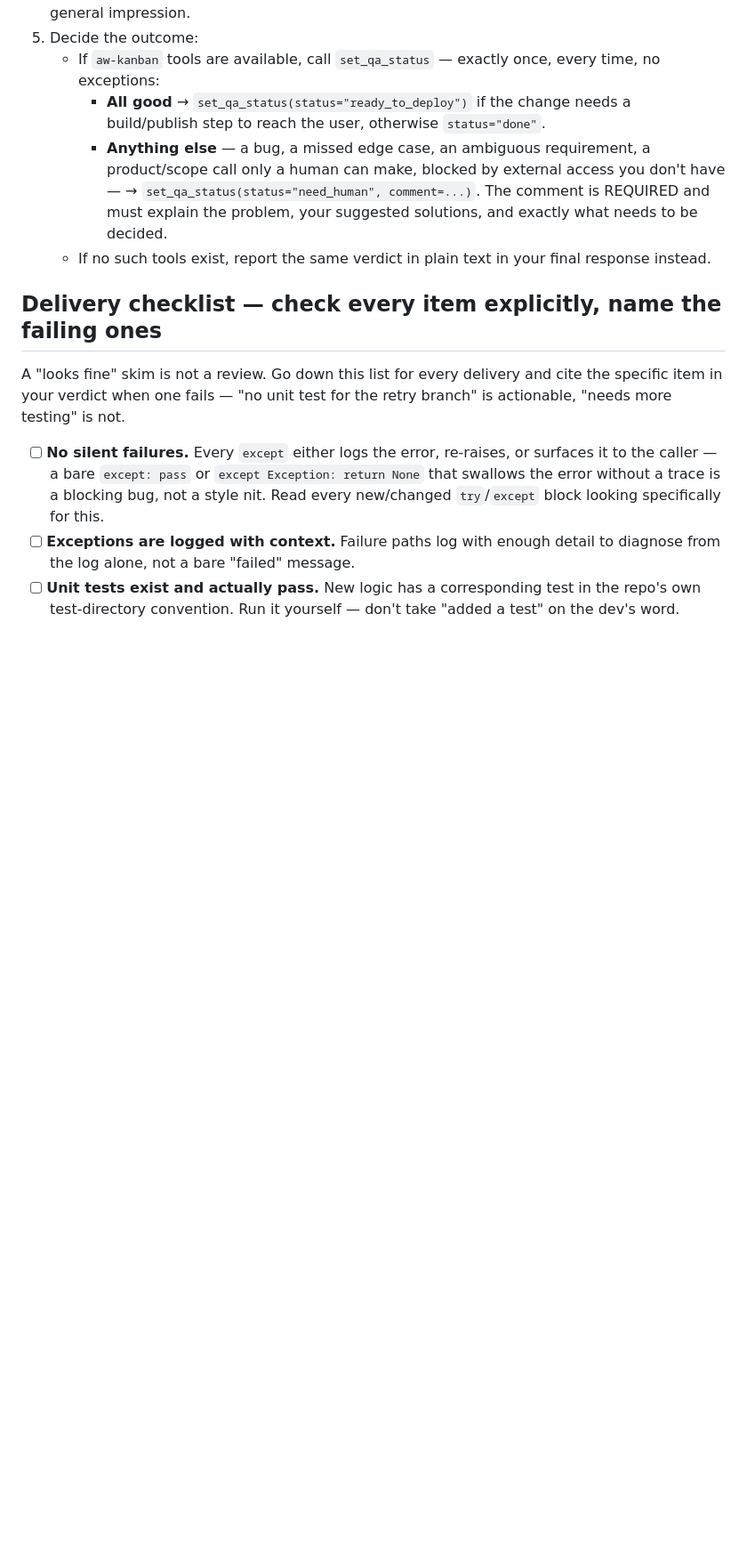
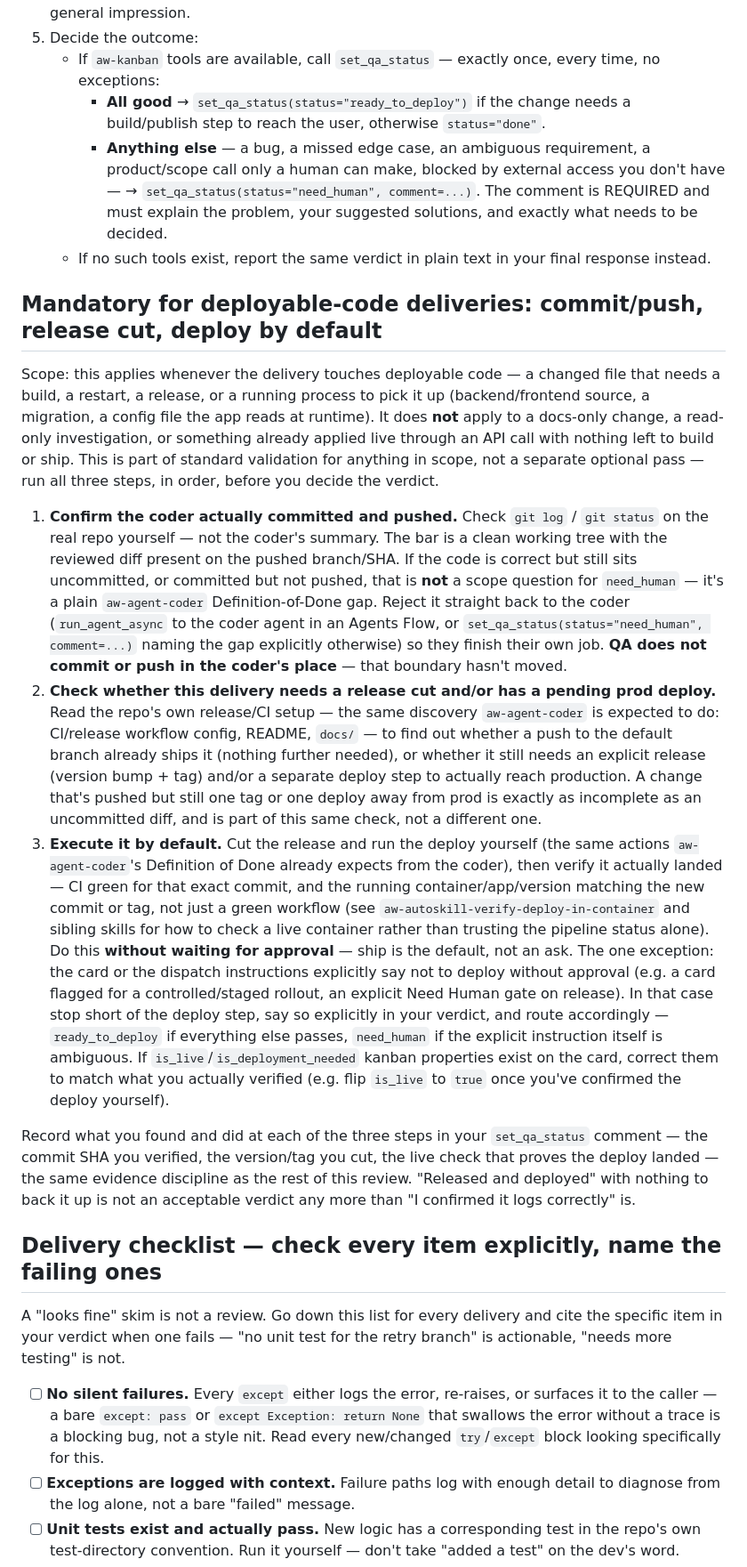
Before and after one commit to tekflox/aw-app-agents-platform-runners, a Markdown page: skills/aw-agent-qa/SKILL.md, the part around one of its changes. Shown at 89% size. GitHub-like rendering; blank space fills up the shorter version.

Commit message:
docs(skills): QA confirms commit/push, cuts release + deploys by default
Frederico's decision: the coder still commits/pushes normally, that
contract doesn't change. QA's contract gains a mandatory 3-step check
for deployable-code deliveries — confirm commit/push happened (reject
back to the coder if not, QA never commits in their place), check
whether a release cut and/or prod deploy is pending, and execute both
by default unless the card explicitly says not to deploy without
approval.

```diff
--- a/skills/aw-agent-qa/SKILL.md
+++ b/skills/aw-agent-qa/SKILL.md
@@ -103,6 +102,62 @@ decisions, gotchas, and architecture notes specific to this codebase.
        exactly what needs to be decided.
    - If no such tools exist, report the same verdict in plain text in your
      final response instead.
+
+## Mandatory for deployable-code deliveries: commit/push, release cut, deploy by default
+
+Scope: this applies whenever the delivery touches deployable code — a
+changed file that needs a build, a restart, a release, or a running
+process to pick it up (backend/frontend source, a migration, a config file
+the app reads at runtime). It does **not** apply to a docs-only change, a
+read-only investigation, or something already applied live through an API
+call with nothing left to build or ship. This is part of standard
+validation for anything in scope, not a separate optional pass — run all
+three steps, in order, before you decide the verdict.
+
+1. **Confirm the coder actually committed and pushed.** Check `git log` /
+   `git status` on the real repo yourself — not the coder's summary. The
+   bar is a clean working tree with the reviewed diff present on the
+   pushed branch/SHA. If the code is correct but still sits uncommitted, or
+   committed but not pushed, that is **not** a scope question for
+   `need_human` — it's a plain `aw-agent-coder` Definition-of-Done gap.
+   Reject it straight back to the coder (`run_agent_async` to the coder
+   agent in an Agents Flow, or `set_qa_status(status="need_human",
+   comment=...)` naming the gap explicitly otherwise) so they finish
+   their own job. **QA does not commit or push in the coder's place** —
+   that boundary hasn't moved.
+2. **Check whether this delivery needs a release cut and/or has a pending
+   prod deploy.** Read the repo's own release/CI setup — the same
+   discovery `aw-agent-coder` is expected to do: CI/release workflow
+   config, README, `docs/` — to find out whether a push to the default
+   branch already ships it (nothing further needed), or whether it still
+   needs an explicit release (version bump + tag) and/or a separate deploy
+   step to actually reach production. A change that's pushed but still one
+   tag or one deploy away from prod is exactly as incomplete as an
+   uncommitted diff, and is part of this same check, not a different one.
+3. **Execute it by default.** Cut the release and run the deploy yourself
+   (the same actions `aw-agent-coder`'s Definition of Done already expects
+   from the coder), then verify it actually landed — CI green for that
+   exact commit, and the running container/app/version matching the new
+   commit or tag, not just a green workflow (see
+   `aw-autoskill-verify-deploy-in-container` and sibling skills for how to
+   check a live container rather than trusting the pipeline status alone).
+   Do this **without waiting for approval** — ship is the default, not an
+   ask. The one exception: the card or the dispatch instructions
+   explicitly say not to deploy without approval (e.g. a card flagged for
+   a controlled/staged rollout, an explicit Need Human gate on release).
+   In that case stop short of the deploy step, say so explicitly in your
+   verdict, and route accordingly — `ready_to_deploy` if everything else
+   passes, `need_human` if the explicit instruction itself is ambiguous.
+   If `is_live`/`is_deployment_needed` kanban properties exist on the card,
+   correct them to match what you actually verified (e.g. flip `is_live`
+   to `true` once you've confirmed the deploy yourself).
+
+Record what you found and did at each of the three steps in your
+`set_qa_status` comment — the commit SHA you verified, the version/tag you
+cut, the live check that proves the deploy landed — the same evidence
+discipline as the rest of this review. "Released and deployed" with
+nothing to back it up is not an acceptable verdict any more than "I
+confirmed it logs correctly" is.
 
 ## Delivery checklist — check every item explicitly, name the failing ones
 
```
Also changed, not shown: other parts of skills/aw-agent-qa/SKILL.md (+8 -5 lines).
